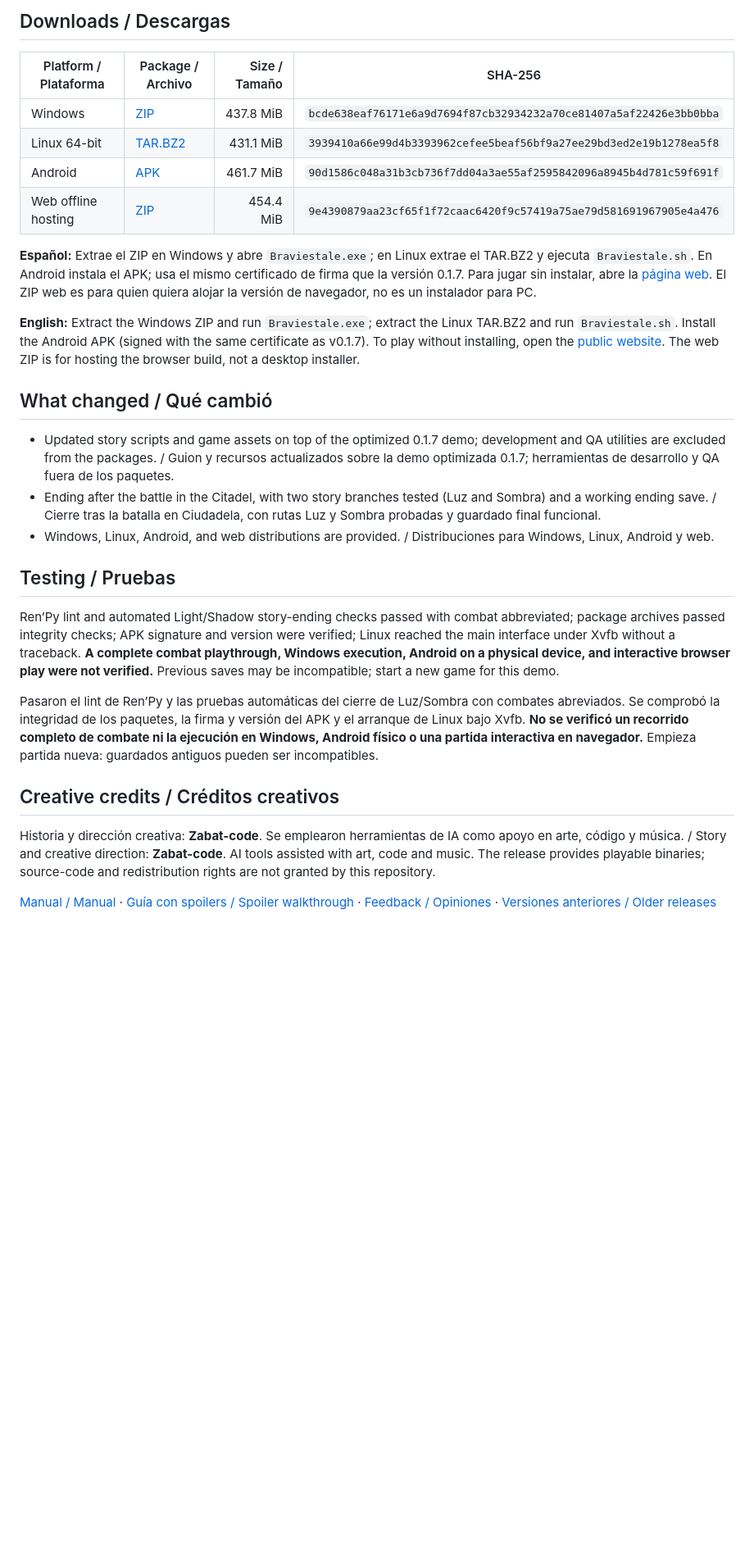
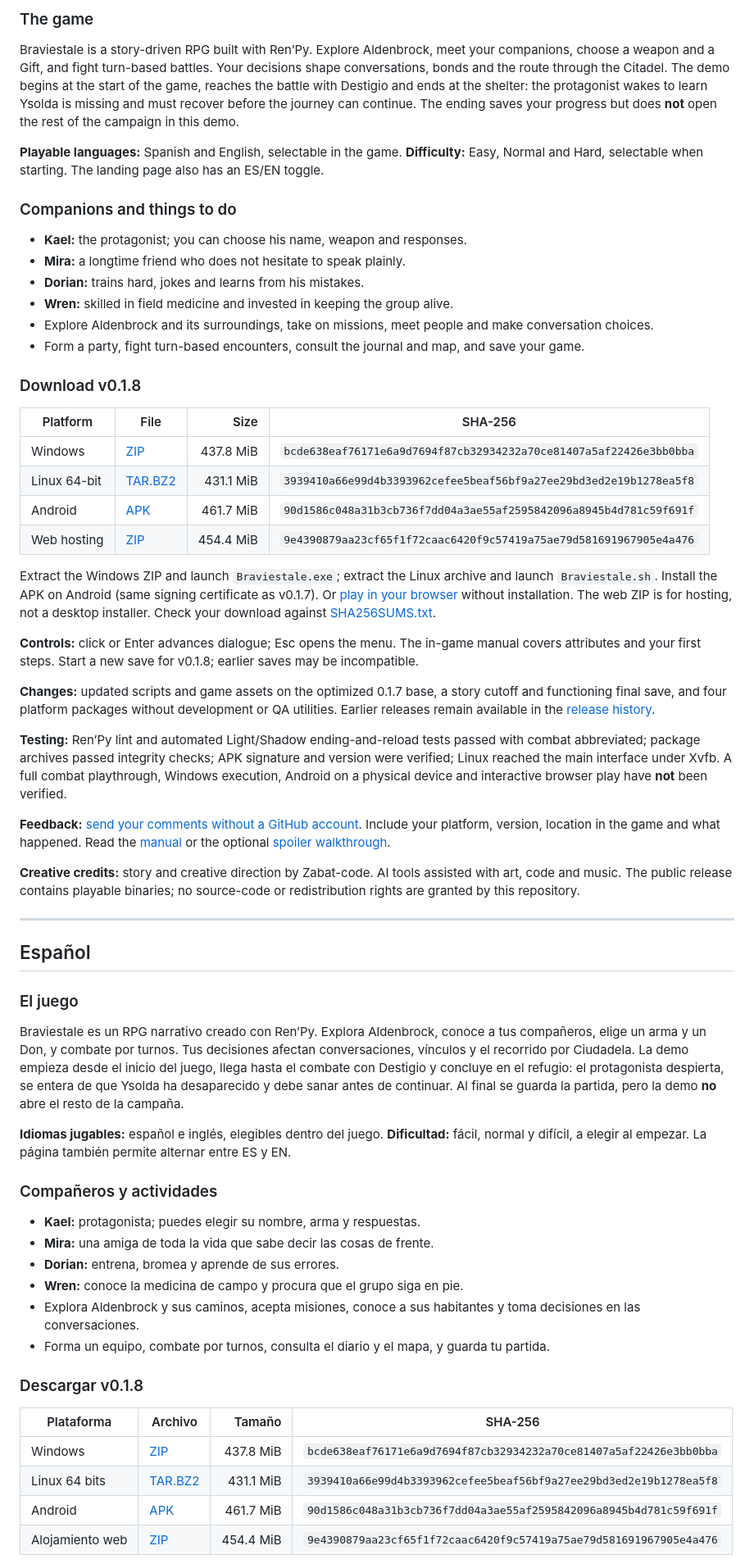
Before and after one commit to Zabat-code/Braviestale-demo, a Markdown page: README.md, the part around one of its changes. Shown at 82% size. Rendered like a GitHub page; blank space fills up the shorter version.

Commit message:
Document four-platform demo fully in English and Spanish

```diff
--- a/README.md
+++ b/README.md
@@ -8,31 +6,61 @@
 
-## Downloads / Descargas
+### The game
+Braviestale is a story-driven RPG built with Ren’Py. Explore Aldenbrock, meet your companions, choose a weapon and a Gift, and fight turn-based battles. Your decisions shape conversations, bonds and the route through the Citadel. The demo begins at the start of the game, reaches the battle with Destigio and ends at the shelter: the protagonist wakes to learn Ysolda is missing and must recover before the journey can continue. The ending saves your progress but does **not** open the rest of the campaign in this demo.
 
-| Platform / Plataforma | Package / Archivo | Size / Tamaño | SHA-256 |
+**Playable languages:** Spanish and English, selectable in the game. **Difficulty:** Easy, Normal and Hard, selectable when starting. The landing page also has an ES/EN toggle.
+
+### Companions and things to do
+- **Kael:** the protagonist; you can choose his name, weapon and responses.
+- **Mira:** a longtime friend who does not hesitate to speak plainly.
+- **Dorian:** trains hard, jokes and learns from his mistakes.
+- **Wren:** skilled in field medicine and invested in keeping the group alive.
+- Explore Aldenbrock and its surroundings, take on missions, meet people and make conversation choices.
+- Form a party, fight turn-based encounters, consult the journal and map, and save your game.
+
+### Download v0.1.8
+
+| Platform | File | Size | SHA-256 |
 | --- | --- | ---: | --- |
 | Windows | [ZIP](https://github.com/Zabat-code/Braviestale-demo/releases/download/v0.1.8/Braviestale-demo-20261017-v018-win.zip) | 437.8 MiB | `bcde638eaf76171e6a9d7694f87cb32934232a70ce81407a5af22426e3bb0bba` |
 | Linux 64-bit | [TAR.BZ2](https://github.com/Zabat-code/Braviestale-demo/releases/download/v0.1.8/Braviestale-demo-20261017-v018-linux64.tar.bz2) | 431.1 MiB | `3939410a66e99d4b3393962cefee5beaf56bf9a27ee29bd3ed2e19b1278ea5f8` |
 | Android | [APK](https://github.com/Zabat-code/Braviestale-demo/releases/download/v0.1.8/Braviestale-demo-20261017-v018-android.apk) | 461.7 MiB | `90d1586c048a31b3cb736f7dd04a3ae55af2595842096a8945b4d781c59f691f` |
-| Web offline hosting | [ZIP](https://github.com/Zabat-code/Braviestale-demo/releases/download/v0.1.8/Braviestale-demo-20261017-v018-web.zip) | 454.4 MiB | `9e4390879aa23cf65f1f72caac6420f9c57419a75ae79d581691967905e4a476` |
+| Web hosting | [ZIP](https://github.com/Zabat-code/Braviestale-demo/releases/download/v0.1.8/Braviestale-demo-20261017-v018-web.zip) | 454.4 MiB | `9e4390879aa23cf65f1f72caac6420f9c57419a75ae79d581691967905e4a476` |
 
-**Español:** Extrae el ZIP en Windows y abre `Braviestale.exe`; en Linux extrae el TAR.BZ2 y ejecuta `Braviestale.sh`. En Android instala el APK; usa el mismo certificado de firma que la versión 0.1.7. Para jugar sin instalar, abre la [página web](https://zabat-code.github.io/Braviestale-demo/). El ZIP web es para quien quiera alojar la versión de navegador, no es un instalador para PC.
+Extract the Windows ZIP and launch `Braviestale.exe`; extract the Linux archive and launch `Braviestale.sh`. Install the APK on Android (same signing certificate as v0.1.7). Or [play in your browser](https://zabat-code.github.io/Braviestale-demo/) without installation. The web ZIP is for hosting, not a desktop installer. Check your download against [SHA256SUMS.txt](https://github.com/Zabat-code/Braviestale-demo/releases/download/v0.1.8/SHA256SUMS.txt).
 
-**English:** Extract the Windows ZIP and run `Braviestale.exe`; extract the Linux TAR.BZ2 and run `Braviestale.sh`. Install the Android APK (signed with the same certificate as v0.1.7). To play without installing, open the [public website](https://zabat-code.github.io/Braviestale-demo/). The web ZIP is for hosting the browser build, not a desktop installer.
+**Controls:** click or Enter advances dialogue; Esc opens the menu. The in-game manual covers attributes and your first steps. Start a new save for v0.1.8; earlier saves may be incompatible.
 
-## What changed / Qué cambió
+**Changes:** updated scripts and game assets on the optimized 0.1.7 base, a story cutoff and functioning final save, and four platform packages without development or QA utilities. Earlier releases remain available in the [release history](https://github.com/Zabat-code/Braviestale-demo/releases).
 
-- Updated story scripts and game assets on top of the optimized 0.1.7 demo; development and QA utilities are excluded from the packages. / Guion y recursos actualizados sobre la demo optimizada 0.1.7; herramientas de desarrollo y QA fuera de los paquetes.
-- Ending after the battle in the Citadel, with two story branches tested (Luz and Sombra) and a working ending save. / Cierre tras la batalla en Ciudadela, con rutas Luz y Sombra probadas y guardado final funcional.
-- Windows, Linux, Android, and web distributions are provided. / Distribuciones para Windows, Linux, Android y web.
+**Testing:** Ren’Py lint and automated Light/Shadow ending-and-reload tests passed with combat abbreviated; package archives passed integrity checks; APK signature and version were verified; Linux reached the main interface under Xvfb. A full combat playthrough, Windows execution, Android on a physical device and interactive browser play have **not** been verified.
 
-## Testing / Pruebas
+**Feedback:** [send your comments without a GitHub account](https://docs.google.com/forms/d/1zlJ3Kmif0oL7CGwoQfYrqyVuAhP5IyDl5G7-eD8bMSU/viewform). Include your platform, version, location in the game and what happened. Read the [manual](https://zabat-code.github.io/Braviestale-demo/manual.html) or the optional [spoiler walkthrough](https://zabat-code.github.io/Braviestale-demo/guia.html).
 
-Ren’Py lint and automated Light/Shadow story-ending checks passed with combat abbreviated; package archives passed integrity checks; APK signature and version were verified; Linux reached the main interface under Xvfb without a traceback. **A complete combat playthrough, Windows execution, Android on a physical device, and interactive browser play were not verified.** Previous saves may be incompatible; start a new game for this demo.
+**Creative credits:** story and creative direction by Zabat-code. AI tools assisted with art, code and music. The public release contains playable binaries; no source-code or redistribution rights are granted by this repository.
 
-Pasaron el lint de Ren’Py y las pruebas automáticas del cierre de Luz/Sombra con combates abreviados. Se comprobó la integridad de los paquetes, la firma y versión del APK y el arranque de Linux bajo Xvfb. **No se verificó un recorrido completo de combate ni la ejecución en Windows, Android físico o una partida interactiva en navegador.** Empieza partida nueva: guardados antiguos pueden ser incompatibles.
+---
 
-## Creative credits / Créditos creativos
+## Español
 
-Historia y dirección creativa: **Zabat-code**. Se emplearon herramientas de IA como apoyo en arte, código y música. / Story and creative direction: **Zabat-code**. AI tools assisted with art, code and music. The release provides playable binaries; source-code and redistribution rights are not granted by this repository.
+### El juego
+Braviestale es un RPG narrativo creado con Ren’Py. Explora Aldenbrock, conoce a tus compañeros, elige un arma y un Don, y combate por turnos. Tus decisiones afectan conversaciones, vínculos y el recorrido por Ciudadela. La demo empieza desde el inicio del juego, llega hasta el combate con Destigio y concluye en el refugio: el protagonista despierta, se entera de que Ysolda ha desaparecido y debe sanar antes de continuar. Al final se guarda la partida, pero la demo **no** abre el resto de la campaña.
 
-[Manual / Manual](https://zabat-code.github.io/Braviestale-demo/manual.html) · [Guía con spoilers / Spoiler walkthrough](https://zabat-code.github.io/Braviestale-demo/guia.html) · [Feedback / Opiniones](https://docs.google.com/forms/d/1zlJ3Kmif0oL7CGwoQfYrqyVuAhP5IyDl5G7-eD8bMSU/viewform) · [Versiones anteriores / Older releases](https://github.com/Zabat-code/Braviestale-demo/releases)
+**Idiomas jugables:** español e inglés, elegibles dentro del juego. **Dificultad:** fácil, normal y difícil, a elegir al empezar. La página también permite alternar entre ES y EN.
+
+### Compañeros y actividades
+- **Kael:** protagonista; puedes elegir su nombre, arma y respuestas.
+- **Mira:** una amiga de toda la vida que sabe decir las cosas de frente.
+- **Dorian:** entrena, bromea y aprende de sus errores.
+- **Wren:** conoce la medicina de campo y procura que el grupo siga en pie.
+- Explora Aldenbrock y sus caminos, acepta misiones, conoce a sus habitantes y toma decisiones en las conversaciones.
+- Forma un equipo, combate por turnos, consulta el diario y el mapa, y guarda tu partida.
+
+### Descargar v0.1.8
+
+| Plataforma | Archivo | Tamaño | SHA-256 |
+| --- | --- | ---: | --- |
+| Windows | [ZIP](https://github.com/Zabat-code/Braviestale-demo/releases/download/v0.1.8/Braviestale-demo-20261017-v018-win.zip) | 437.8 MiB | `bcde638eaf76171e6a9d7694f87cb32934232a70ce81407a5af22426e3bb0bba` |
+| Linux 64 bits | [TAR.BZ2](https://github.com/Zabat-code/Braviestale-demo/releases/download/v0.1.8/Braviestale-demo-20261017-v018-linux64.tar.bz2) | 431.1 MiB | `3939410a66e99d4b3393962cefee5beaf56bf9a27ee29bd3ed2e19b1278ea5f8` |
+| Android | [APK](https://github.com/Zabat-code/Braviestale-demo/releases/download/v0.1.8/Braviestale-demo-20261017-v018-android.apk) | 461.7 MiB | `90d1586c048a31b3cb736f7dd04a3ae55af2595842096a8945b4d781c59f691f` |
+| Alojamiento web | [ZIP](https://github.com/Zabat-code/Braviestale-demo/releases/download/v0.1.8/Braviestale-demo-20261017-v018-web.zip) | 454.4 MiB | `9e4390879aa23cf65f1f72caac6420f9c57419a75ae79d581691967905e4a476` |
+
```
Also changed, not shown: other parts of README.md (+14 -5 lines).
